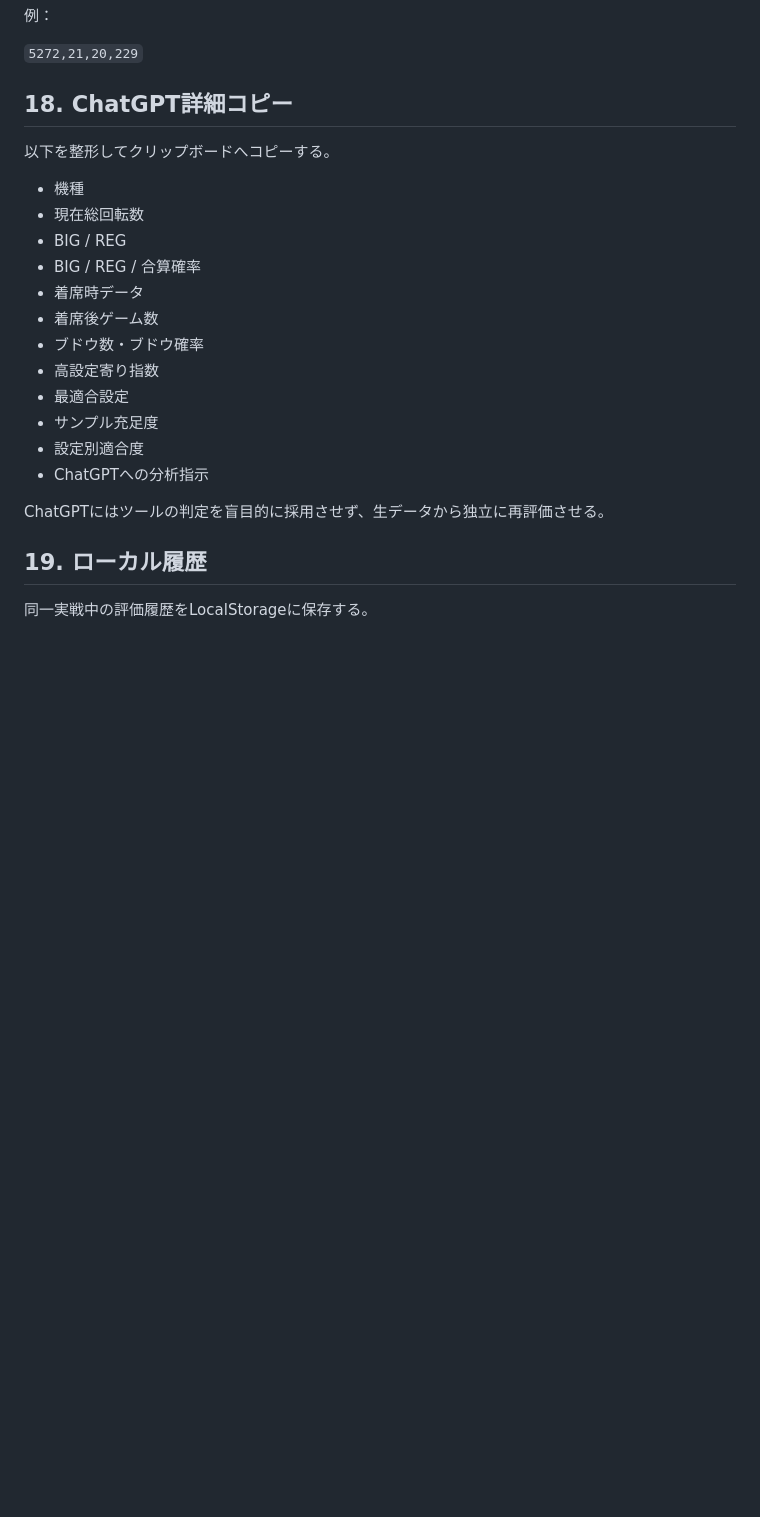
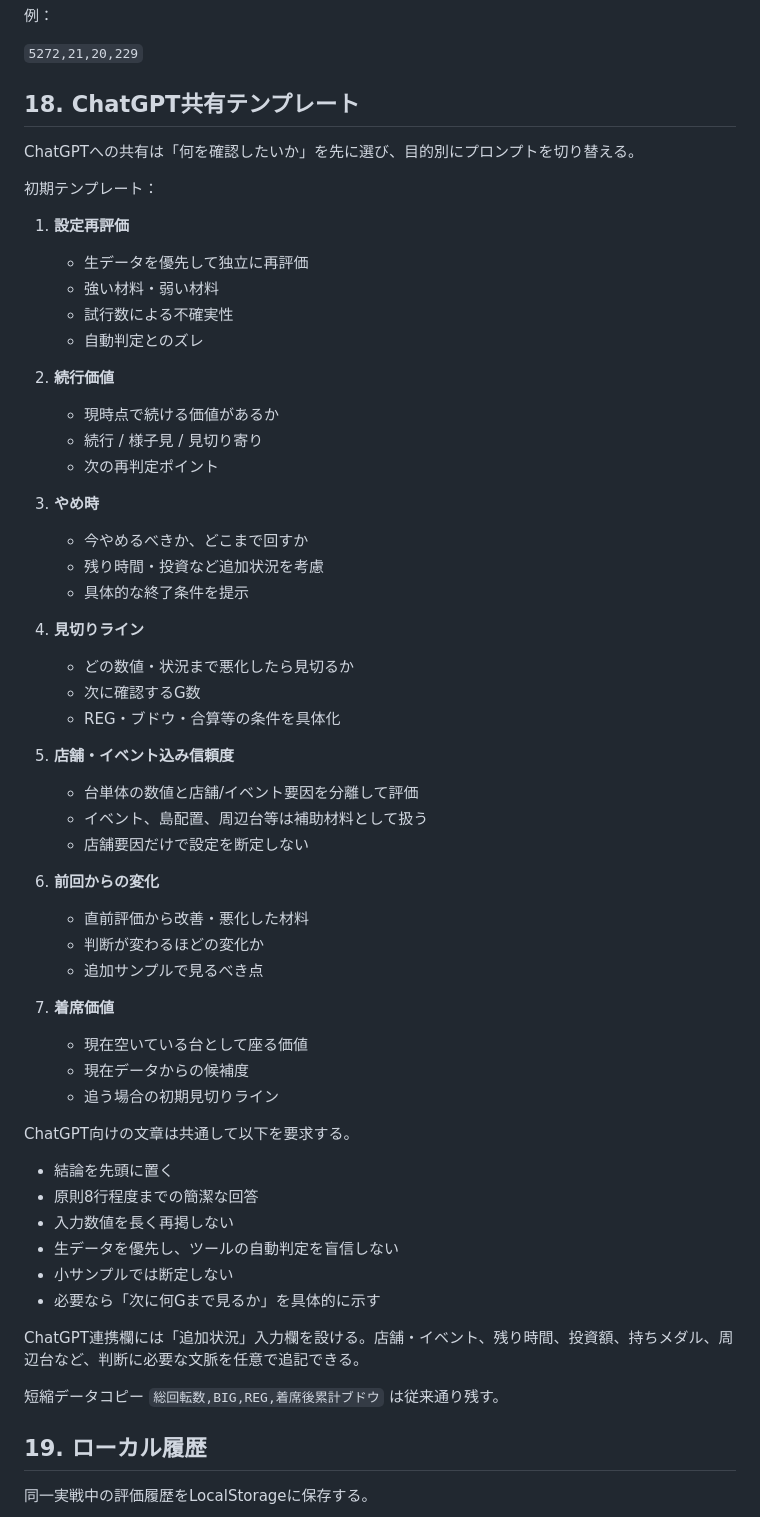
Before and after one commit to keiyu-per/juggler-analyzer, a Markdown page: docs/SPECIFICATION.md, the part around one of its changes. Drawn GitHub-style; blank space fills up the shorter version.

```diff
--- a/docs/SPECIFICATION.md
+++ b/docs/SPECIFICATION.md
@@ -216,24 +232,60 @@ BIG、REG、ブドウ、試行G数を個別に評価する。
 
 `5272,21,20,229`
 
-## 18. ChatGPT詳細コピー
+## 18. ChatGPT共有テンプレート
 
-以下を整形してクリップボードへコピーする。
+ChatGPTへの共有は「何を確認したいか」を先に選び、目的別にプロンプトを切り替える。
 
-- 機種
-- 現在総回転数
-- BIG / REG
-- BIG / REG / 合算確率
-- 着席時データ
-- 着席後ゲーム数
-- ブドウ数・ブドウ確率
-- 高設定寄り指数
-- 最適合設定
-- サンプル充足度
-- 設定別適合度
-- ChatGPTへの分析指示
+初期テンプレート：
 
-ChatGPTにはツールの判定を盲目的に採用させず、生データから独立に再評価させる。
+1. **設定再評価**
+   - 生データを優先して独立に再評価
+   - 強い材料・弱い材料
+   - 試行数による不確実性
+   - 自動判定とのズレ
+
+2. **続行価値**
+   - 現時点で続ける価値があるか
+   - 続行 / 様子見 / 見切り寄り
+   - 次の再判定ポイント
+
+3. **やめ時**
+   - 今やめるべきか、どこまで回すか
+   - 残り時間・投資など追加状況を考慮
+   - 具体的な終了条件を提示
+
+4. **見切りライン**
+   - どの数値・状況まで悪化したら見切るか
+   - 次に確認するG数
+   - REG・ブドウ・合算等の条件を具体化
+
+5. **店舗・イベント込み信頼度**
+   - 台単体の数値と店舗/イベント要因を分離して評価
+   - イベント、島配置、周辺台等は補助材料として扱う
+   - 店舗要因だけで設定を断定しない
+
+6. **前回からの変化**
+   - 直前評価から改善・悪化した材料
+   - 判断が変わるほどの変化か
+   - 追加サンプルで見るべき点
+
+7. **着席価値**
+   - 現在空いている台として座る価値
+   - 現在データからの候補度
+   - 追う場合の初期見切りライン
+
+ChatGPT向けの文章は共通して以下を要求する。
+
+- 結論を先頭に置く
+- 原則8行程度までの簡潔な回答
+- 入力数値を長く再掲しない
+- 生データを優先し、ツールの自動判定を盲信しない
+- 小サンプルでは断定しない
+- 必要なら「次に何Gまで見るか」を具体的に示す
+
+ChatGPT連携欄には「追加状況」入力欄を設ける。店舗・イベント、残り時間、投資額、持ちメダル、周辺台など、判断に必要な文脈を任意で追記できる。
+
+短縮データコピー `総回転数,BIG,REG,着席後累計ブドウ` は従来通り残す。
 
 ## 19. ローカル履歴
 
```
Also changed, not shown: other parts of docs/SPECIFICATION.md (+39 -6 lines).
